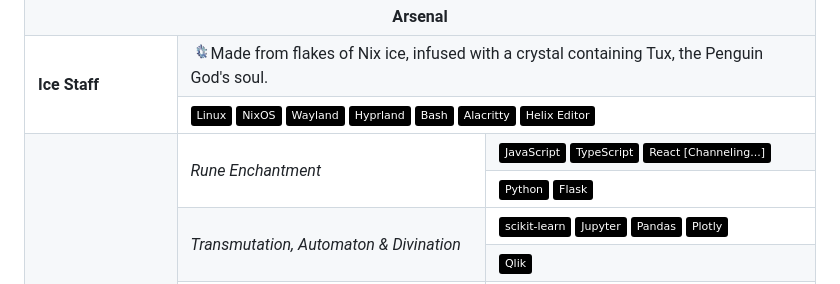
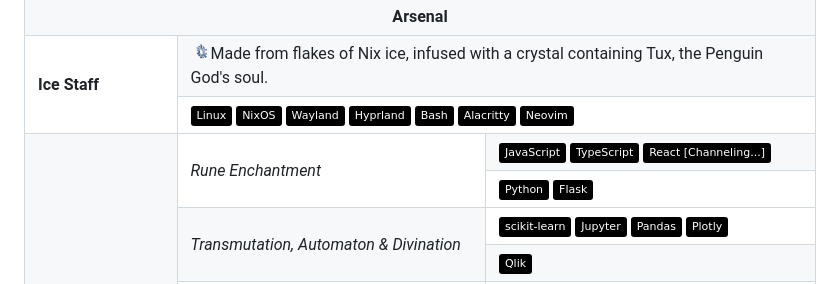
Before and after one commit to xaviduds/xaviduds, a Markdown page: README.md, the part around the change. Rendered like a GitHub page; folded sections open; badges without logos.

Commit message:
relationship ended with helix editor, now neovim is again my best friend

```diff
--- a/README.md
+++ b/README.md
@@ -58,7 +58,7 @@
       <img height="25px" alt="Static Badge" src="https://img.shields.io/badge/-Hyprland-black?logo=hyprland&logoColor=white">
       <img height="25px" alt="Static Badge" src="https://img.shields.io/badge/-Bash-black?logo=gnubash&logoColor=white">
       <img height="25px" alt="Static Badge" src="https://img.shields.io/badge/-Alacritty-black?logo=alacritty&logoColor=white">
-      <img height="25px" alt="Static Badge" src="https://img.shields.io/badge/-Helix_Editor-black?logo=helix&logoColor=white">
+      <img height="25px" alt="Static Badge" src="https://img.shields.io/badge/-Neovim-black?logo=neovim&logoColor=white">
     </td>
   </tr>
  <tr>
```
